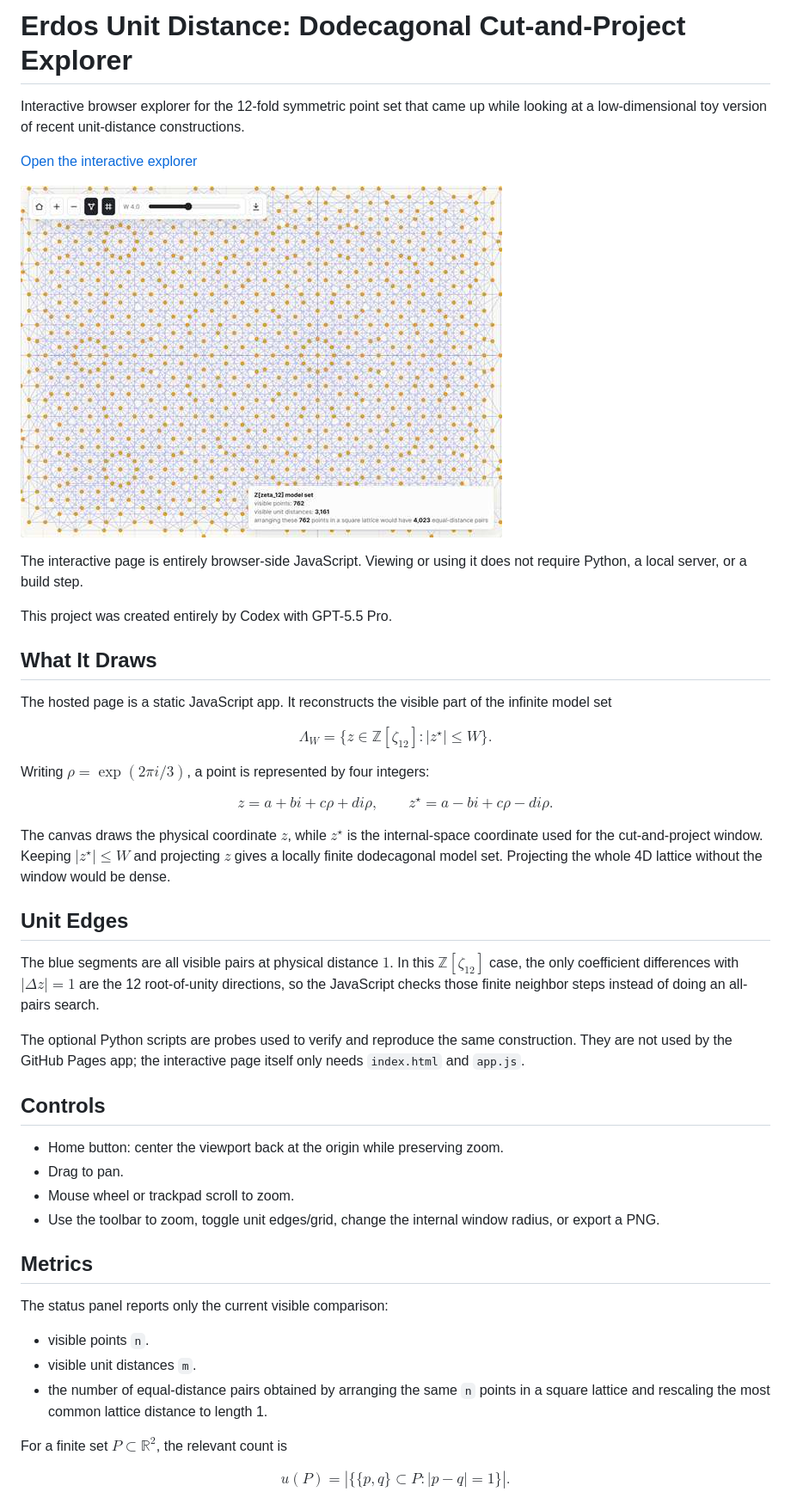
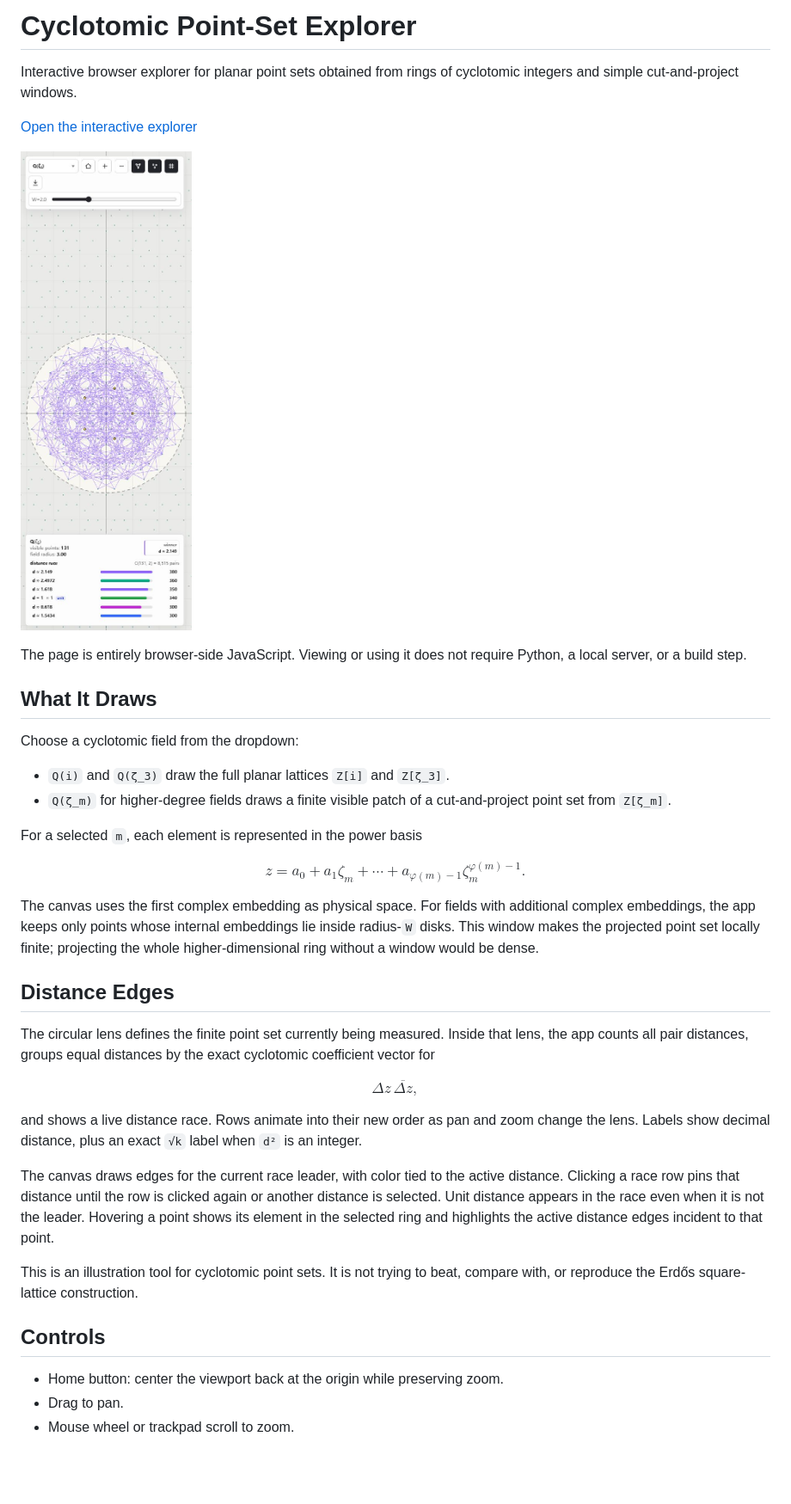
Before and after one commit to liuyao12/Erdos-unit-distance, a Markdown page: README.md, the part around one of its changes. Shown at 86% size. Drawn GitHub-style; pictures changed too: docs/screenshot.png (added); blank space fills up the shorter version.

Commit message:
Publish cyclotomic distance explorer

```diff
--- a/README.md
+++ b/README.md
@@ -1,57 +1,44 @@
-# Erdos Unit Distance: Dodecagonal Cut-and-Project Explorer
+# Cyclotomic Point-Set Explorer
 
-Interactive browser explorer for the 12-fold symmetric point set that came up while looking at a low-dimensional toy version of recent unit-distance constructions.
+Interactive browser explorer for planar point sets obtained from rings of cyclotomic integers and simple cut-and-project windows.
 
 [Open the interactive explorer](https://liuyao12.github.io/Erdos-unit-distance/)
 
-![Screenshot of the dodecagonal cut-and-project explorer](docs/screenshot.jpg)
+![Screenshot of the cyclotomic point-set explorer](docs/screenshot.png)
 
-The interactive page is entirely browser-side JavaScript. Viewing or using it does not require Python, a local server, or a build step.
-
-This project was created entirely by Codex with GPT-5.5 Pro.
+The page is entirely browser-side JavaScript. Viewing or using it does not require Python, a local server, or a build step.
 
 ## What It Draws
 
-The hosted page is a static JavaScript app. It reconstructs the visible part of the infinite model set
+Choose a cyclotomic field from the dropdown:
+
+- `Q(i)` and `Q(ζ_3)` draw the full planar lattices `Z[i]` and `Z[ζ_3]`.
+- `Q(ζ_m)` for higher-degree fields draws a finite visible patch of a cut-and-project point set from `Z[ζ_m]`.
+
+For a selected `m`, each element is represented in the power basis
 
 $$
-\Lambda_W=\{z\in\mathbb{Z}[\zeta_{12}]: |z^\star|\le W\}.
+z=a_0+a_1\zeta_m+\cdots+a_{\varphi(m)-1}\zeta_m^{\varphi(m)-1}.
 $$
 
-Writing $\rho=\exp(2\pi i/3)$, a point is represented by four integers:
+The canvas uses the first complex embedding as physical space. For fields with additional complex embeddings, the app keeps only points whose internal embeddings lie inside radius-`W` disks. This window makes the projected point set locally finite; projecting the whole higher-dimensional ring without a window would be dense.
+
+## Distance Edges
+
+The circular lens defines the finite point set currently being measured. Inside that lens, the app counts all pair distances, groups equal distances by the exact cyclotomic coefficient vector for
 
 $$
-z=a+bi+c\rho+di\rho,
-\qquad
-z^\star=a-bi+c\rho-di\rho .
+\Delta z\,\overline{\Delta z},
 $$
 
-The canvas draws the physical coordinate $z$, while $z^\star$ is the internal-space coordinate used for the cut-and-project window. Keeping $|z^\star|\le W$ and projecting $z$ gives a locally finite dodecagonal model set. Projecting the whole 4D lattice without the window would be dense.
+and shows a live distance race. Rows animate into their new order as pan and zoom change the lens. Labels show decimal distance, plus an exact `√k` label when `d²` is an integer.
 
-## Unit Edges
+The canvas draws edges for the current race leader, with color tied to the active distance. Clicking a race row pins that distance until the row is clicked again or another distance is selected. Unit distance appears in the race even when it is not the leader. Hovering a point shows its element in the selected ring and highlights the active distance edges incident to that point.
 
-The blue segments are all visible pairs at physical distance $1$. In this $\mathbb{Z}[\zeta_{12}]$ case, the only coefficient differences with $|\Delta z|=1$ are the 12 root-of-unity directions, so the JavaScript checks those finite neighbor steps instead of doing an all-pairs search.
-
-The optional Python scripts are probes used to verify and reproduce the same construction. They are not used by the GitHub Pages app; the interactive page itself only needs `index.html` and `app.js`.
+This is an illustration tool for cyclotomic point sets. It is not trying to beat, compare with, or reproduce the Erdős square-lattice construction.
 
 ## Controls
 
 - Home button: center the viewport back at the origin while preserving zoom.
 - Drag to pan.
 - Mouse wheel or trackpad scroll to zoom.
-- Use the toolbar to zoom, toggle unit edges/grid, change the internal window radius, or export a PNG.
-
-## Metrics
-
-The status panel reports only the current visible comparison:
-
-- visible points `n`.
-- visible unit distances `m`.
-- the number of equal-distance pairs obtained by arranging the same `n` points in a square lattice and rescaling the most common lattice distance to length 1.
-
-For a finite set $P\subset\mathbb R^2$, the relevant count is
-
-$$
-u(P)=\left|\{\{p,q\}\subset P: |p-q|=1\}\right|.
-$$
-
```
Also changed, not shown: other parts of README.md (+7 -29 lines), 2 other files.
